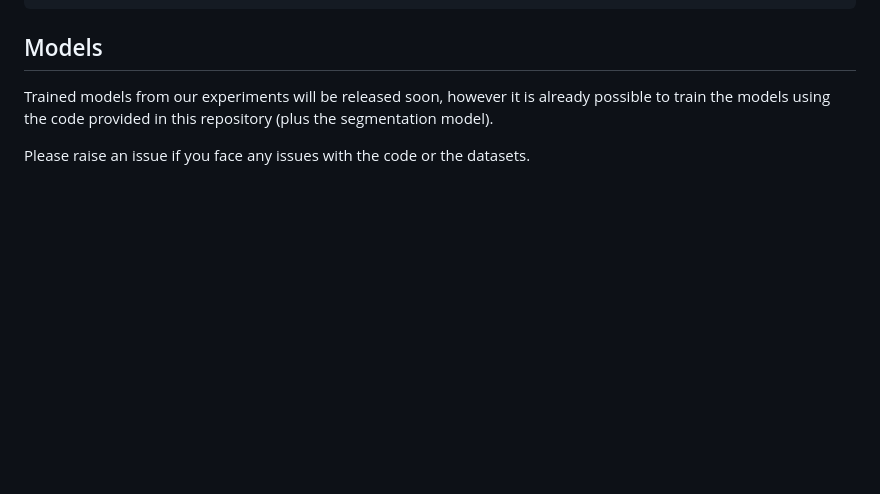
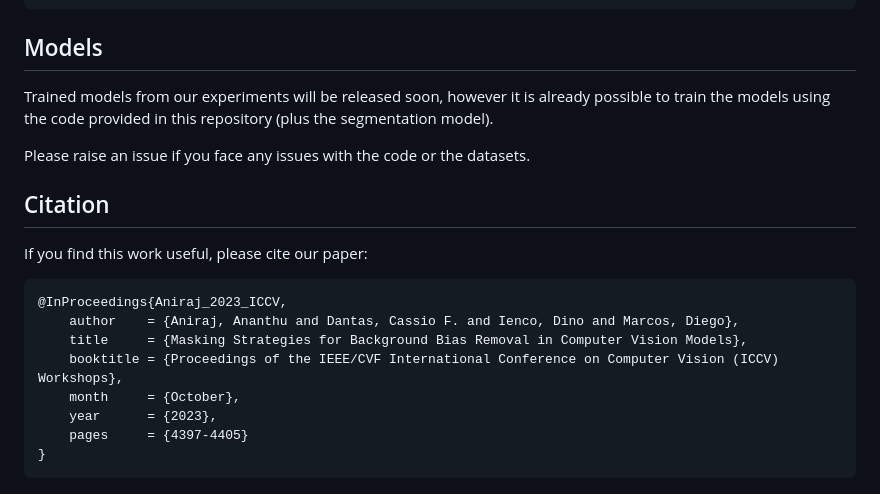
Before and after one commit to ananthu-aniraj/masking_strategies_bias_removal, a Markdown page: README.md, the part around the change. GitHub-like rendering; blank space fills up the shorter version.

Commit message:
add reference

````diff
--- a/README.md
+++ b/README.md
@@ -85,3 +85,18 @@ cub_binary_segmentation
 Trained models from our experiments will be released soon, however it is already possible to train the models using the code provided in this repository (plus the segmentation model).
 
 Please raise an issue if you face any issues with the code or the datasets.
+
+## Citation
+
+If you find this work useful, please cite our paper:
+
+```
+@InProceedings{Aniraj_2023_ICCV,
+    author    = {Aniraj, Ananthu and Dantas, Cassio F. and Ienco, Dino and Marcos, Diego},
+    title     = {Masking Strategies for Background Bias Removal in Computer Vision Models},
+    booktitle = {Proceedings of the IEEE/CVF International Conference on Computer Vision (ICCV) Workshops},
+    month     = {October},
+    year      = {2023},
+    pages     = {4397-4405}
+}
+```
````
